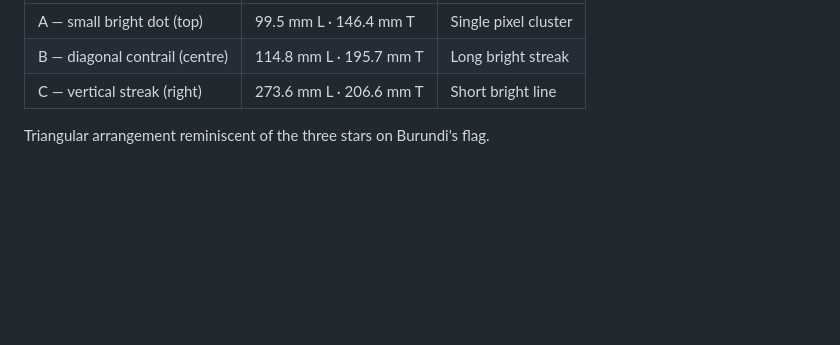
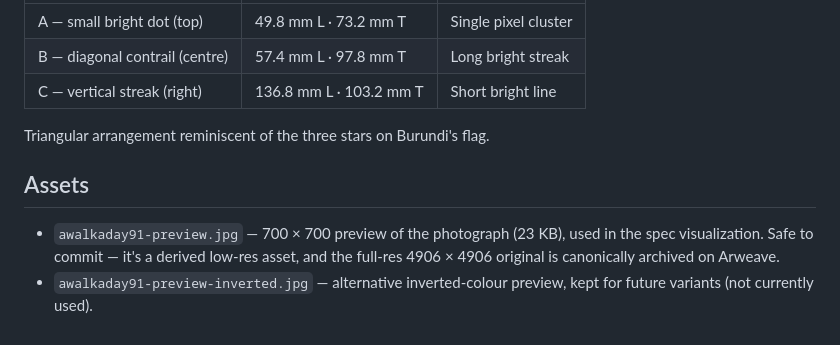
Before and after one commit to daqhris/god-bless-usa, a Markdown page: app/print/README.md, the part around one of its changes. Drawn GitHub-style; blank space fills up the shorter version.

```diff
--- a/app/print/README.md
+++ b/app/print/README.md
@@ -59,6 +86,14 @@ once framed:
 |---|---|---|
-| A — small bright dot (top)    | 99.5 mm L · 146.4 mm T | Single pixel cluster |
-| B — diagonal contrail (centre) | 114.8 mm L · 195.7 mm T | Long bright streak |
-| C — vertical streak (right)    | 273.6 mm L · 206.6 mm T | Short bright line |
+| A — small bright dot (top)    | 49.8 mm L · 73.2 mm T  | Single pixel cluster |
+| B — diagonal contrail (centre) | 57.4 mm L · 97.8 mm T  | Long bright streak   |
+| C — vertical streak (right)    | 136.8 mm L · 103.2 mm T | Short bright line    |
 
 Triangular arrangement reminiscent of the three stars on Burundi's flag.
+
+## Assets
+
+- `awalkaday91-preview.jpg` — 700 × 700 preview of the photograph (23 KB), used
+  in the spec visualization. Safe to commit — it's a derived low-res asset,
+  and the full-res 4906 × 4906 original is canonically archived on Arweave.
+- `awalkaday91-preview-inverted.jpg` — alternative inverted-colour preview,
+  kept for future variants (not currently used).
```
Also changed, not shown: other parts of app/print/README.md (+52 -25 lines).
